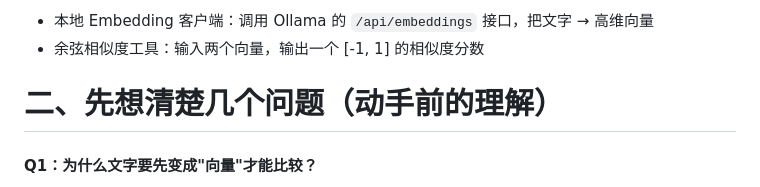
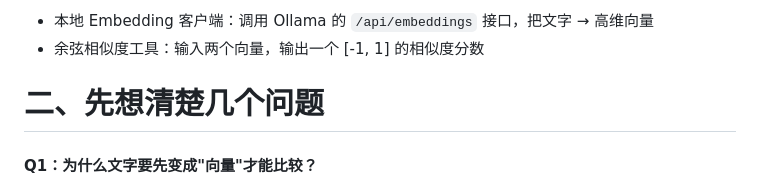
Before and after one commit to Caesar-Tang-X/ai-learn, a Markdown page: day3-embedding/README.md, the part around the change. Rendered like a GitHub page.

Commit message:
Initial Commit

```diff
--- a/day3-embedding/README.md
+++ b/day3-embedding/README.md
@@ -8,7 +8,7 @@ Day2 我们已经把文档切成了适合检索的"知识片段（chunk）"。
 + 本地 Embedding 客户端：调用 Ollama 的 `/api/embeddings` 接口，把文字 → 高维向量
 + 余弦相似度工具：输入两个向量，输出一个 [-1, 1] 的相似度分数
 
-# 二、先想清楚几个问题（动手前的理解）
+# 二、先想清楚几个问题
 
 #### Q1：为什么文字要先变成"向量"才能比较？
 计算机只认数字。一段文字"猫喜欢在阳光下睡觉"对人来说是语义，对机器只是一串字符。Embedding 模型会把语义"映射"到一个高维空间里：意思相近的文字，它们的向量方向也接近。于是"比较语义"就变成了"比较向量方向"，这是机器擅长的事。
```
